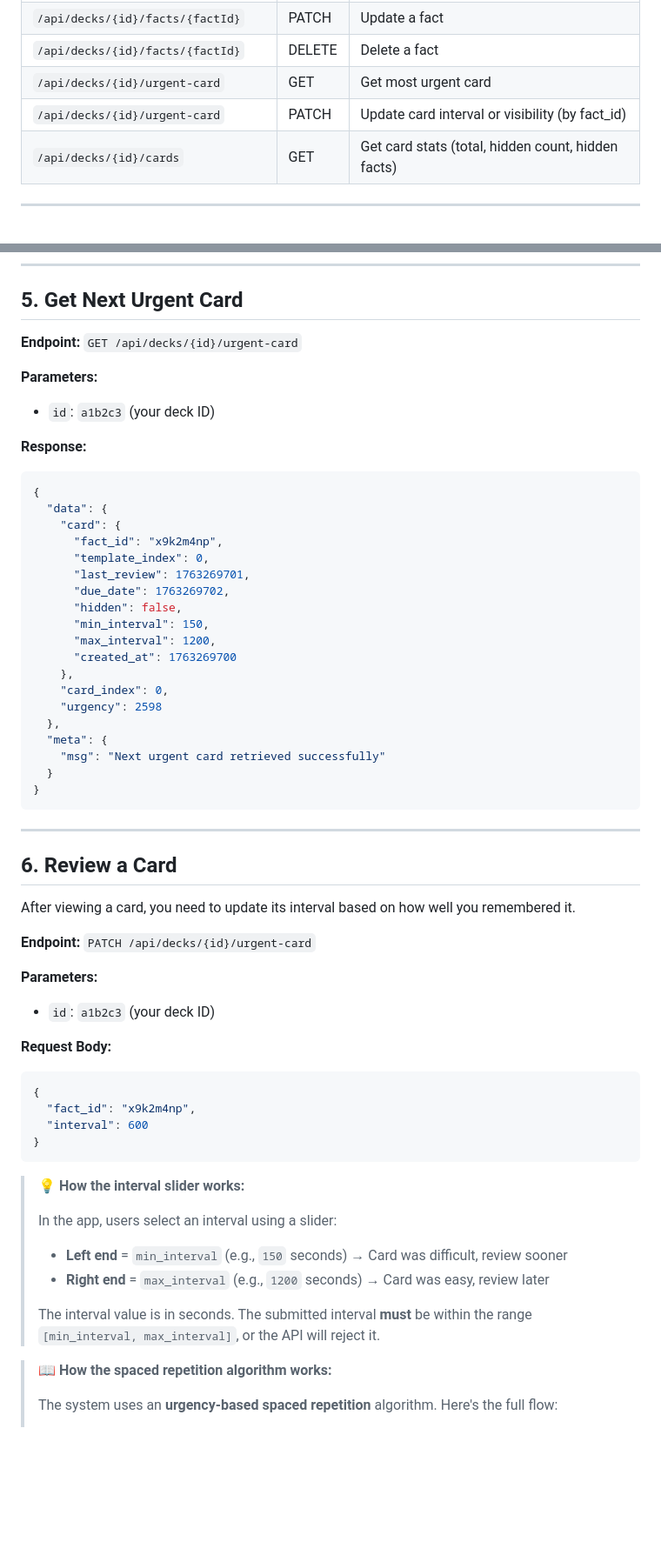
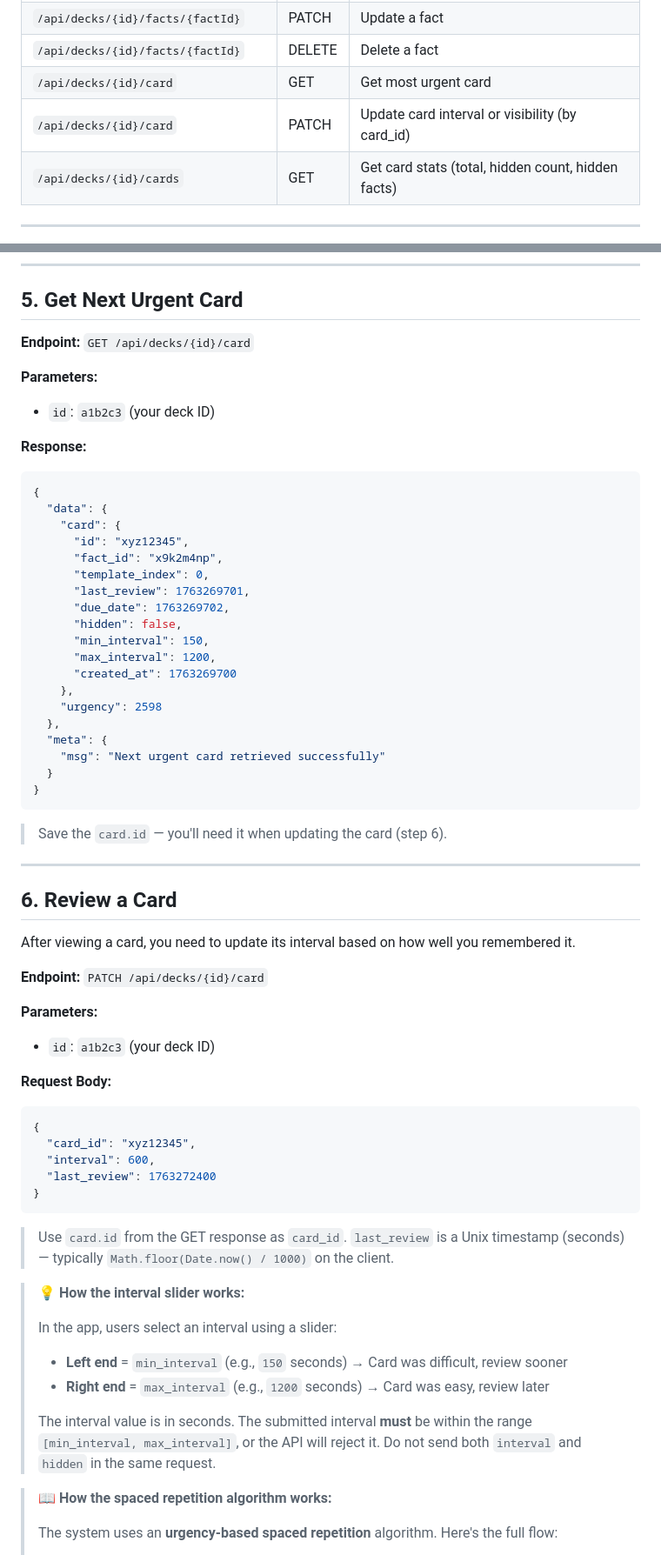
Before and after one commit to otus-io/retentio-frontend, a Markdown page: docs/misc/QUICKSTART.md, 2 parts joined by grey strips. Shown at 87% size. Drawn GitHub-style; blank space fills up the shorter version.

Commit message:
reflect api change in quick start guide

````diff
--- a/docs/misc/QUICKSTART.md
+++ b/docs/misc/QUICKSTART.md
@@ -33,8 +33,8 @@ This guide walks you through using the WordUpX API via Swagger UI.
 | `/api/decks/{id}/facts/{factId}` | GET | Get a specific fact |
 | `/api/decks/{id}/facts/{factId}` | PATCH | Update a fact |
 | `/api/decks/{id}/facts/{factId}` | DELETE | Delete a fact |
-| `/api/decks/{id}/urgent-card` | GET | Get most urgent card |
-| `/api/decks/{id}/urgent-card` | PATCH | Update card interval or visibility (by fact_id) |
+| `/api/decks/{id}/card` | GET | Get most urgent card |
+| `/api/decks/{id}/card` | PATCH | Update card interval or visibility (by card_id) |
 | `/api/decks/{id}/cards` | GET | Get card stats (total, hidden count, hidden facts) |
 
 ---
@@ -434,7 +434,7 @@ You can view a single deck or list all your decks. Both responses include a `sta
 
 ## 5. Get Next Urgent Card
 
-**Endpoint:** `GET /api/decks/{id}/urgent-card`
+**Endpoint:** `GET /api/decks/{id}/card`
 
 **Parameters:**
 - `id`: `a1b2c3` (your deck ID)
@@ -445,6 +445,7 @@ You can view a single deck or list all your decks. Both responses include a `sta
 {
   "data": {
     "card": {
+      "id": "xyz12345",
       "fact_id": "x9k2m4np",
       "template_index": 0,
       "last_review": 1763269701,
@@ -454,7 +455,6 @@ You can view a single deck or list all your decks. Both responses include a `sta
       "max_interval": 1200,
       "created_at": 1763269700
     },
-    "card_index": 0,
     "urgency": 2598
   },
   "meta": {
@@ -463,13 +463,15 @@ You can view a single deck or list all your decks. Both responses include a `sta
 }
 ```
 
+> Save the `card.id` — you'll need it when updating the card (step 6).
+
 ---
 
 ## 6. Review a Card
 
 After viewing a card, you need to update its interval based on how well you remembered it.
 
-**Endpoint:** `PATCH /api/decks/{id}/urgent-card`
+**Endpoint:** `PATCH /api/decks/{id}/card`
 
 **Parameters:**
 - `id`: `a1b2c3` (your deck ID)
@@ -478,10 +480,13 @@ After viewing a card, you need to update its interval based on how well you reme
 
 ```json
 {
-  "fact_id": "x9k2m4np",
-  "interval": 600
+  "card_id": "xyz12345",
+  "interval": 600,
+  "last_review": 1763272400
 }
 ```
+
+> Use `card.id` from the GET response as `card_id`. `last_review` is a Unix timestamp (seconds) — typically `Math.floor(Date.now() / 1000)` on the client.
 
 > 💡 **How the interval slider works:**
 >
@@ -490,7 +495,7 @@ After viewing a card, you need to update its interval based on how well you reme
 > - **Right end** = `max_interval` (e.g., `1200` seconds) → Card was easy, review later
 >
 > The interval value is in seconds.
-> The submitted interval **must** be within the range `[min_interval, max_interval]`, or the API will reject it.
+> The submitted interval **must** be within the range `[min_interval, max_interval]`, or the API will reject it. Do not send both `interval` and `hidden` in the same request.
 
 > 📖 **How the spaced repetition algorithm works:**
 >
````
Also changed, not shown: other parts of docs/misc/QUICKSTART.md (+3 -3 lines), docs/misc/QUICKSTART_zh.md (+16 -11 lines).
